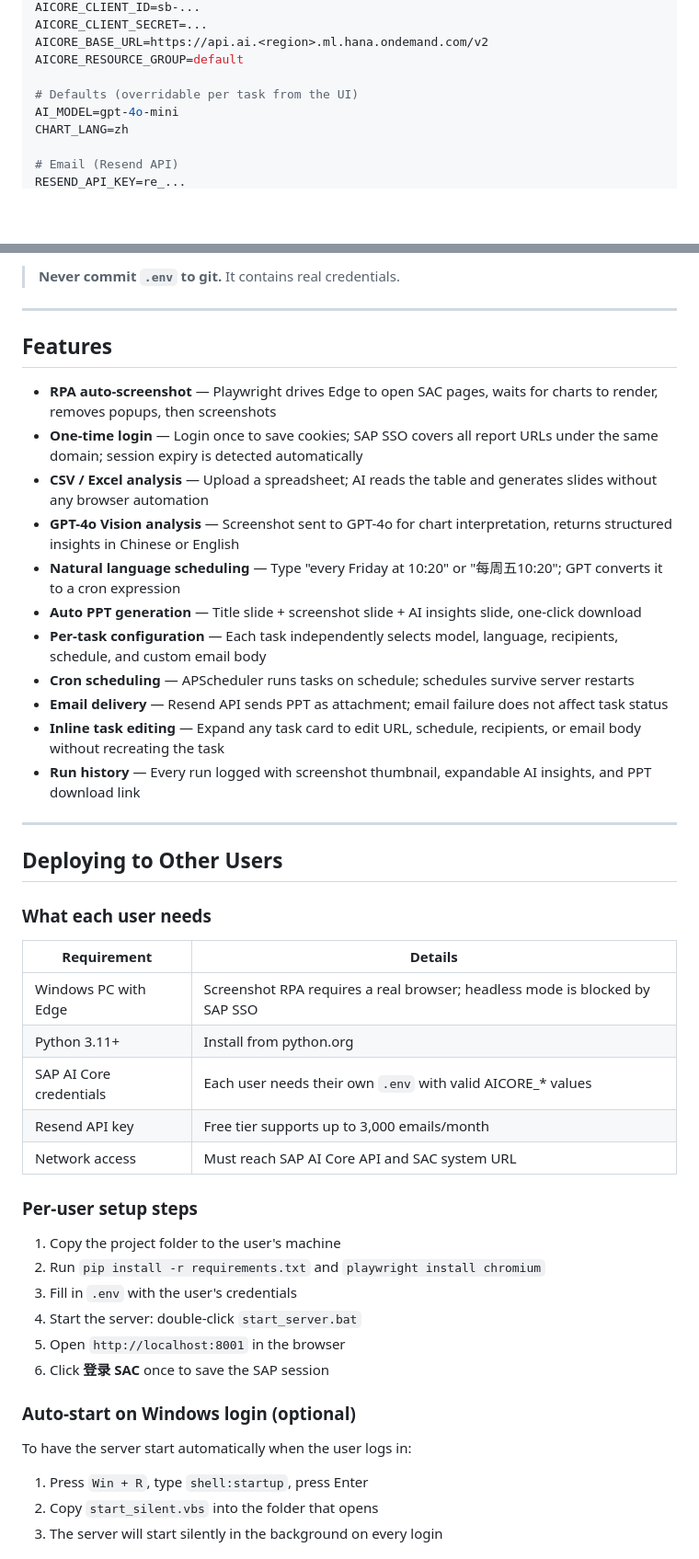
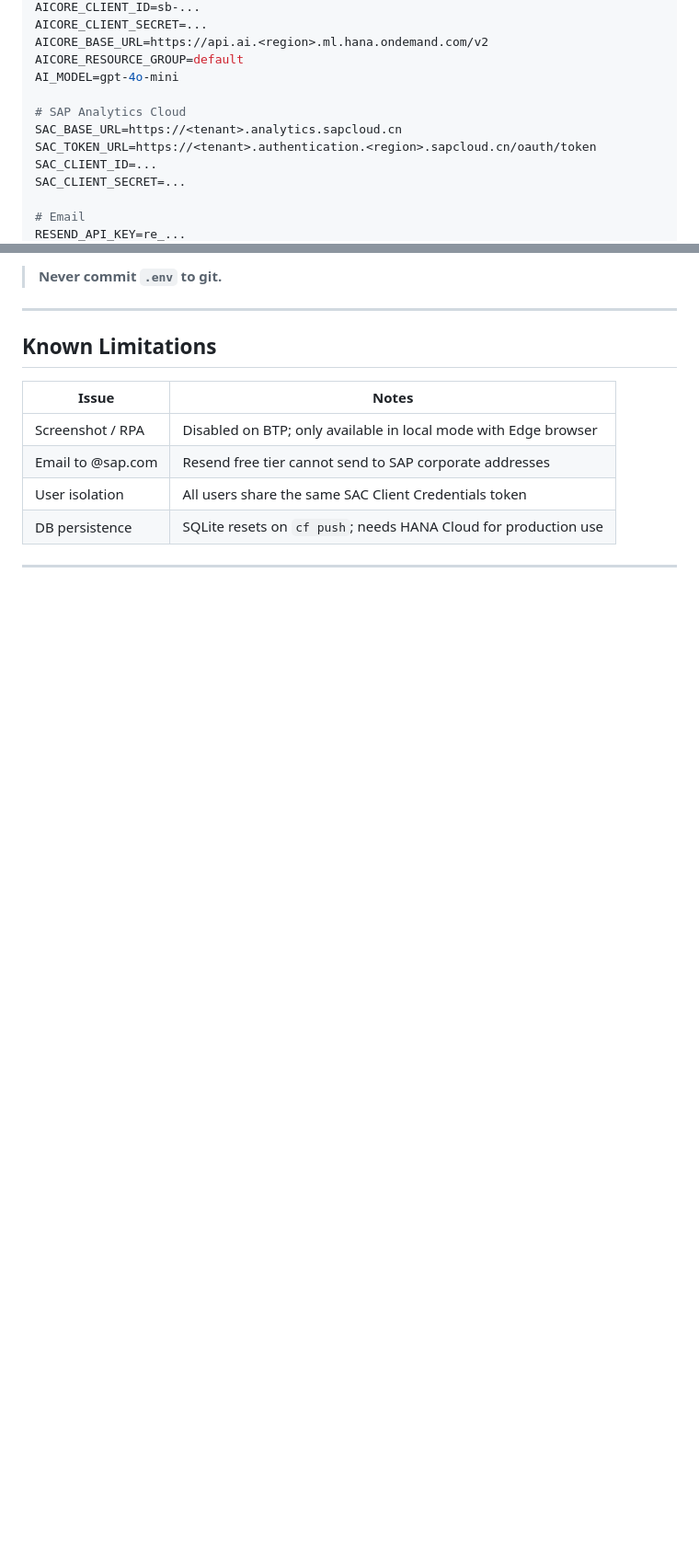
Before and after one commit to aidensap/D2SlideOS, a Markdown page: README.md, 2 parts joined by grey strips. Shown at 92% size. GitHub-like rendering; blank space fills up the shorter version.

````diff
--- a/README.md
+++ b/README.md
@@ -147,10 +177,13 @@ AICORE_CLIENT_ID=sb-...
 AICORE_CLIENT_SECRET=...
 AICORE_BASE_URL=https://api.ai.<region>.ml.hana.ondemand.com/v2
 AICORE_RESOURCE_GROUP=default
+AI_MODEL=gpt-4o-mini
 
-# Defaults (overridable per task from the UI)
-AI_MODEL=gpt-4o-mini
-CHART_LANG=zh
+# SAP Analytics Cloud
+SAC_BASE_URL=https://<tenant>.analytics.sapcloud.cn
+SAC_TOKEN_URL=https://<tenant>.authentication.<region>.sapcloud.cn/oauth/token
+SAC_CLIENT_ID=...
+SAC_CLIENT_SECRET=...
 
-# Email (Resend API)
+# Email
 RESEND_API_KEY=re_...
@@ -158,51 +191,17 @@ EMAIL_FROM=D2SlideOS <onboarding@resend.dev>
 ```
 
-> **Never commit `.env` to git.** It contains real credentials.
+> **Never commit `.env` to git.**
 
 ---
 
-## Features
+## Known Limitations
 
-- **RPA auto-screenshot** — Playwright drives Edge to open SAC pages, waits for charts to render, removes popups, then screenshots
-- **One-time login** — Login once to save cookies; SAP SSO covers all report URLs under the same domain; session expiry is detected automatically
-- **CSV / Excel analysis** — Upload a spreadsheet; AI reads the table and generates slides without any browser automation
-- **GPT-4o Vision analysis** — Screenshot sent to GPT-4o for chart interpretation, returns structured insights in Chinese or English
-- **Natural language scheduling** — Type "every Friday at 10:20" or "每周五10:20"; GPT converts it to a cron expression
-- **Auto PPT generation** — Title slide + screenshot slide + AI insights slide, one-click download
-- **Per-task configuration** — Each task independently selects model, language, recipients, schedule, and custom email body
-- **Cron scheduling** — APScheduler runs tasks on schedule; schedules survive server restarts
-- **Email delivery** — Resend API sends PPT as attachment; email failure does not affect task status
-- **Inline task editing** — Expand any task card to edit URL, schedule, recipients, or email body without recreating the task
-- **Run history** — Every run logged with screenshot thumbnail, expandable AI insights, and PPT download link
+| Issue | Notes |
+|-------|-------|
+| Screenshot / RPA | Disabled on BTP; only available in local mode with Edge browser |
+| Email to @sap.com | Resend free tier cannot send to SAP corporate addresses |
+| User isolation | All users share the same SAC Client Credentials token |
+| DB persistence | SQLite resets on `cf push`; needs HANA Cloud for production use |
 
 ---
 
-## Deploying to Other Users
-
-### What each user needs
-
-| Requirement | Details |
-|-------------|---------|
-| Windows PC with Edge | Screenshot RPA requires a real browser; headless mode is blocked by SAP SSO |
-| Python 3.11+ | Install from python.org |
-| SAP AI Core credentials | Each user needs their own `.env` with valid AICORE_* values |
-| Resend API key | Free tier supports up to 3,000 emails/month |
-| Network access | Must reach SAP AI Core API and SAC system URL |
-
-### Per-user setup steps
-
-1. Copy the project folder to the user's machine
-2. Run `pip install -r requirements.txt` and `playwright install chromium`
-3. Fill in `.env` with the user's credentials
-4. Start the server: double-click `start_server.bat`
-5. Open `http://localhost:8001` in the browser
-6. Click **登录 SAC** once to save the SAP session
-
-### Auto-start on Windows login (optional)
-
-To have the server start automatically when the user logs in:
-
-1. Press `Win + R`, type `shell:startup`, press Enter
-2. Copy `start_silent.vbs` into the folder that opens
-3. The server will start silently in the background on every login
-
````
Also changed, not shown: other parts of README.md (+113 -123 lines), FUNCTION_SPEC.md (added, +185 -0 lines), MEETING_CHECKLIST.md (added, +50 -0 lines).
